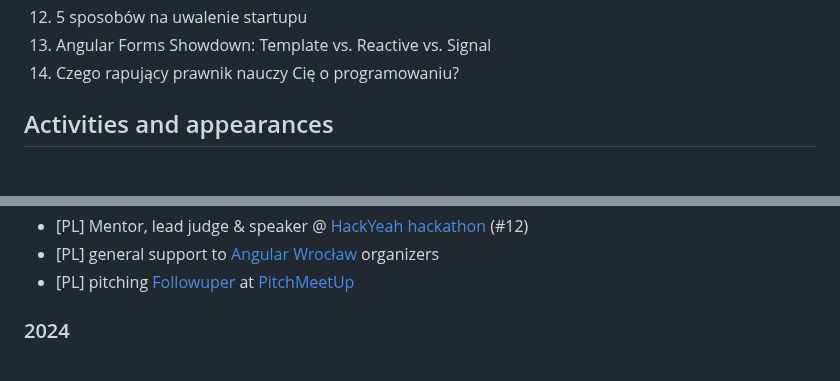
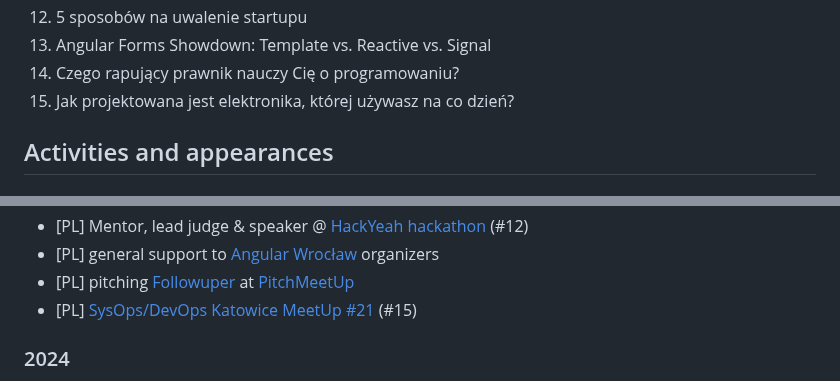
Before and after one commit to superdyzio/superdyzio.github.io, a Markdown page: README.md, 2 parts joined by grey strips. GitHub-like rendering.

Commit message:
add SysOps DevOps meetup Katowice

```diff
--- a/README.md
+++ b/README.md
@@ -24,6 +24,7 @@ _I'd be very happy to visit your event or company with one of these, just [let m
 12. 5 sposobów na uwalenie startupu
 13. Angular Forms Showdown: Template vs. Reactive vs. Signal
 14. Czego rapujący prawnik nauczy Cię o programowaniu?
+15. Jak projektowana jest elektronika, której używasz na co dzień?
 
 ## Activities and appearances
 
@@ -43,6 +44,7 @@ _I'd be very happy to visit your event or company with one of these, just [let m
 - [PL] Mentor, lead judge & speaker @ [HackYeah hackathon](https://hackyeah.pl/pl/) (#12)
 - [PL] general support to [Angular Wrocław](https://www.meetup.com/pl-PL/angularwroclaw/) organizers
 - [PL] pitching [Followuper](https://www.followuper.pl/) at [PitchMeetUp](https://pitchmeetup.pl/)
+- [PL] [SysOps/DevOps Katowice MeetUp #21](https://www.meetup.com/pl-PL/sysopskato/events/310984770/) (#15)
 
 ### 2024
 - [PL] [Toruń Web Development Meetup #2 (now: GDG Toruń)](https://crossweb.pl/wydarzenia/torun-web-development-meetup-2/) (#2)
```
